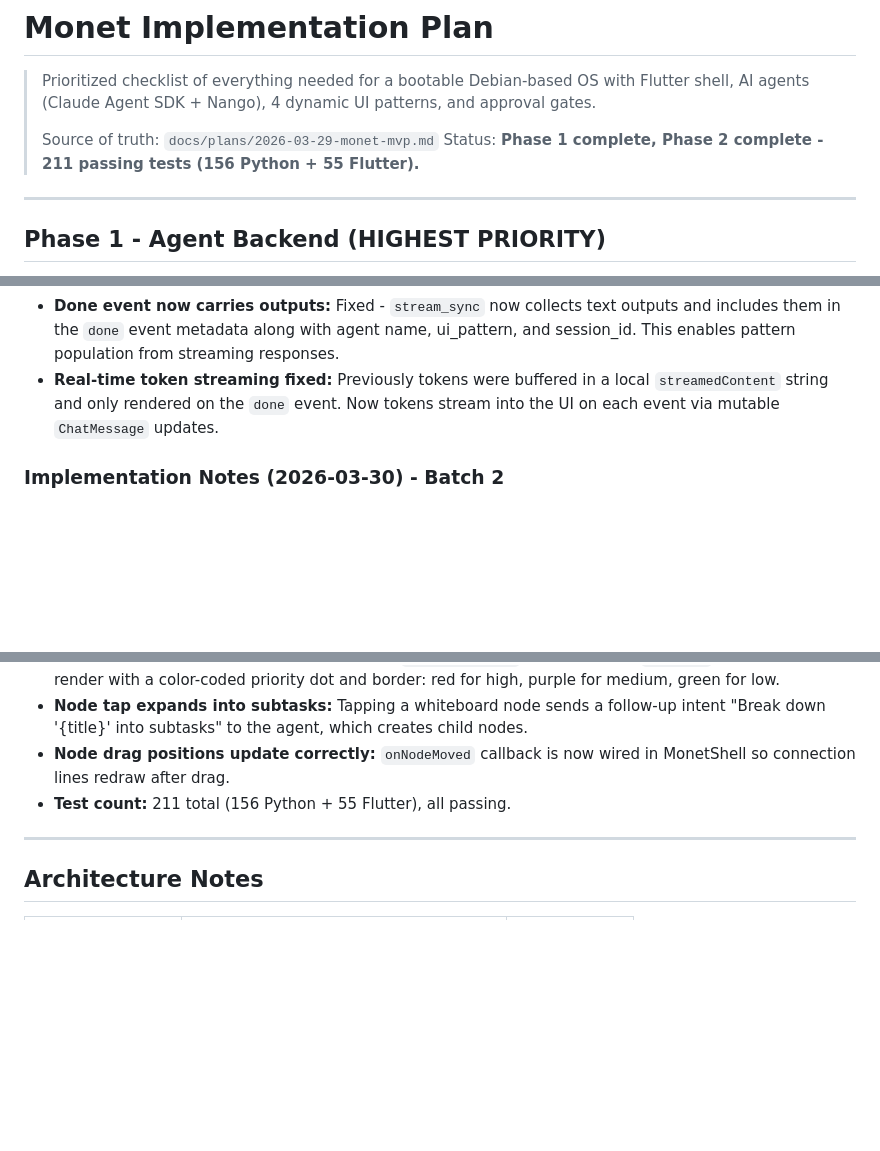
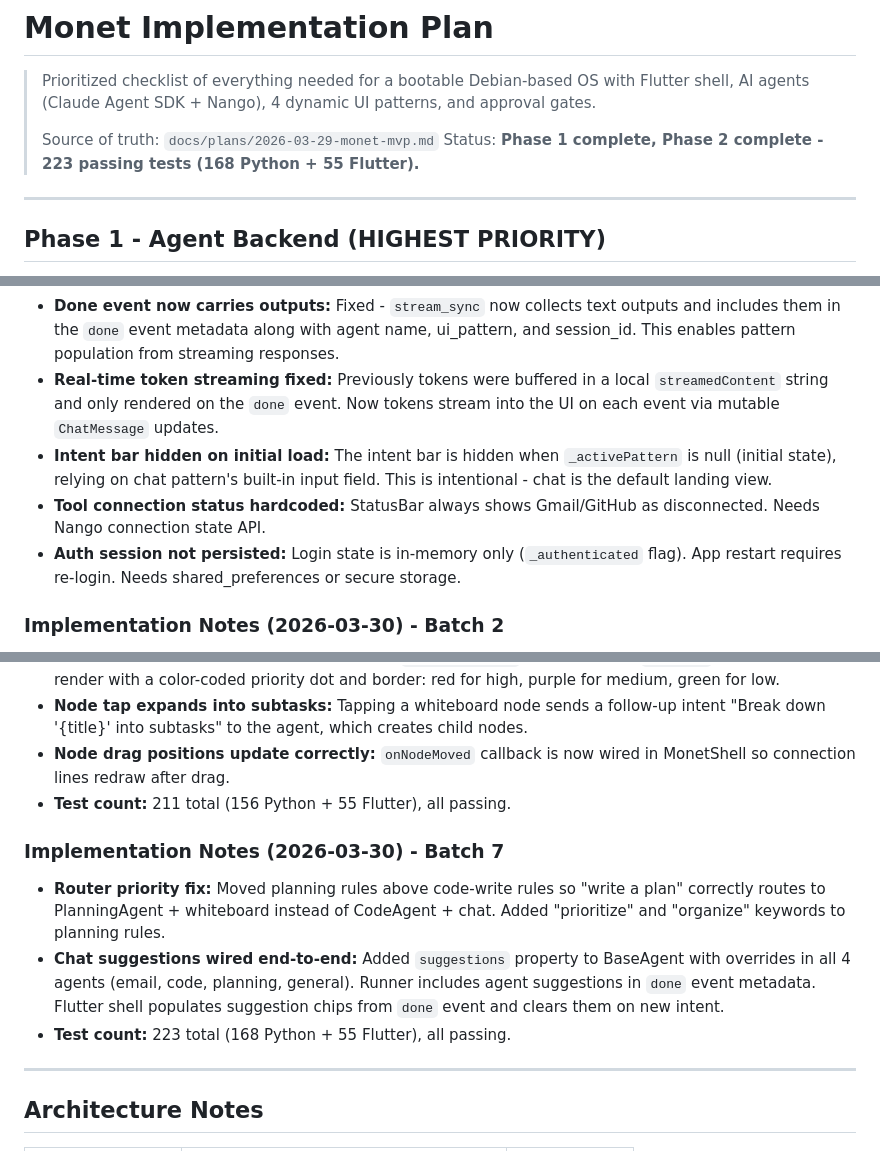
Before and after one commit to calvinbeighle/monet, a Markdown page: IMPLEMENTATION_PLAN.md, 3 parts joined by grey strips. Drawn GitHub-style; blank space fills up the shorter version.

Commit message:
docs: update implementation plan with router fix and suggestions progress

```diff
--- a/IMPLEMENTATION_PLAN.md
+++ b/IMPLEMENTATION_PLAN.md
@@ -4,7 +4,7 @@
 > AI agents (Claude Agent SDK + Nango), 4 dynamic UI patterns, and approval gates.
 >
 > Source of truth: `docs/plans/2026-03-29-monet-mvp.md`
-> Status: **Phase 1 complete, Phase 2 complete - 211 passing tests (156 Python + 55 Flutter).**
+> Status: **Phase 1 complete, Phase 2 complete - 223 passing tests (168 Python + 55 Flutter).**
 
 ---
 
@@ -234,6 +234,9 @@ Debian VM boots directly into Monet.
 - **Session ID from backend:** Fixed - the backend now includes `session_id` in routing event metadata.
 - **Done event now carries outputs:** Fixed - `stream_sync` now collects text outputs and includes them in the `done` event metadata along with agent name, ui_pattern, and session_id. This enables pattern population from streaming responses.
 - **Real-time token streaming fixed:** Previously tokens were buffered in a local `streamedContent` string and only rendered on the `done` event. Now tokens stream into the UI on each event via mutable `ChatMessage` updates.
+- **Intent bar hidden on initial load:** The intent bar is hidden when `_activePattern` is null (initial state), relying on chat pattern's built-in input field. This is intentional - chat is the default landing view.
+- **Tool connection status hardcoded:** StatusBar always shows Gmail/GitHub as disconnected. Needs Nango connection state API.
+- **Auth session not persisted:** Login state is in-memory only (`_authenticated` flag). App restart requires re-login. Needs shared_preferences or secure storage.
 
 ### Implementation Notes (2026-03-30) - Batch 2
 
@@ -272,6 +275,12 @@ Debian VM boots directly into Monet.
 - **Node drag positions update correctly:** `onNodeMoved` callback is now wired in MonetShell so connection lines redraw after drag.
 - **Test count:** 211 total (156 Python + 55 Flutter), all passing.
 
+### Implementation Notes (2026-03-30) - Batch 7
+
+- **Router priority fix:** Moved planning rules above code-write rules so "write a plan" correctly routes to PlanningAgent + whiteboard instead of CodeAgent + chat. Added "prioritize" and "organize" keywords to planning rules.
+- **Chat suggestions wired end-to-end:** Added `suggestions` property to BaseAgent with overrides in all 4 agents (email, code, planning, general). Runner includes agent suggestions in `done` event metadata. Flutter shell populates suggestion chips from `done` event and clears them on new intent.
+- **Test count:** 223 total (168 Python + 55 Flutter), all passing.
+
 ---
 
 ## Architecture Notes
```
